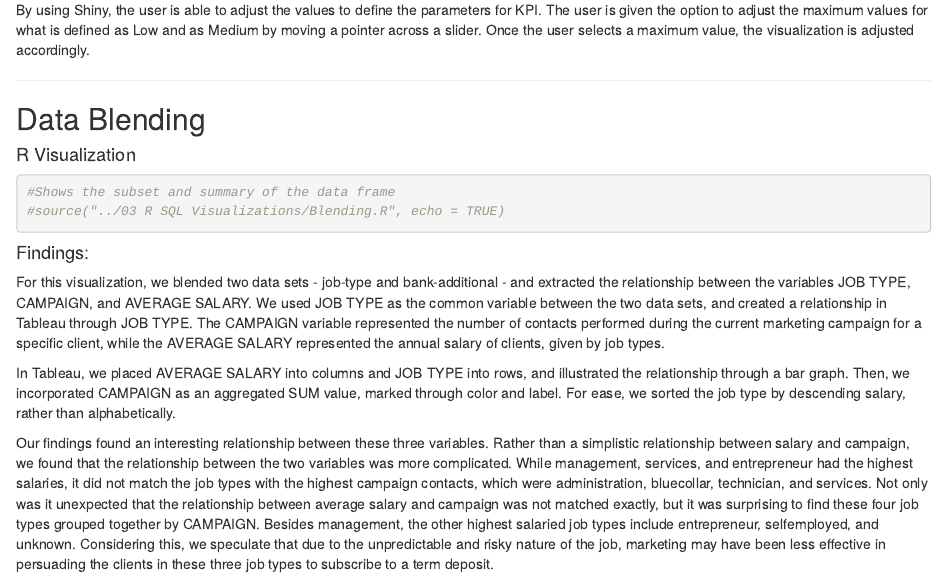
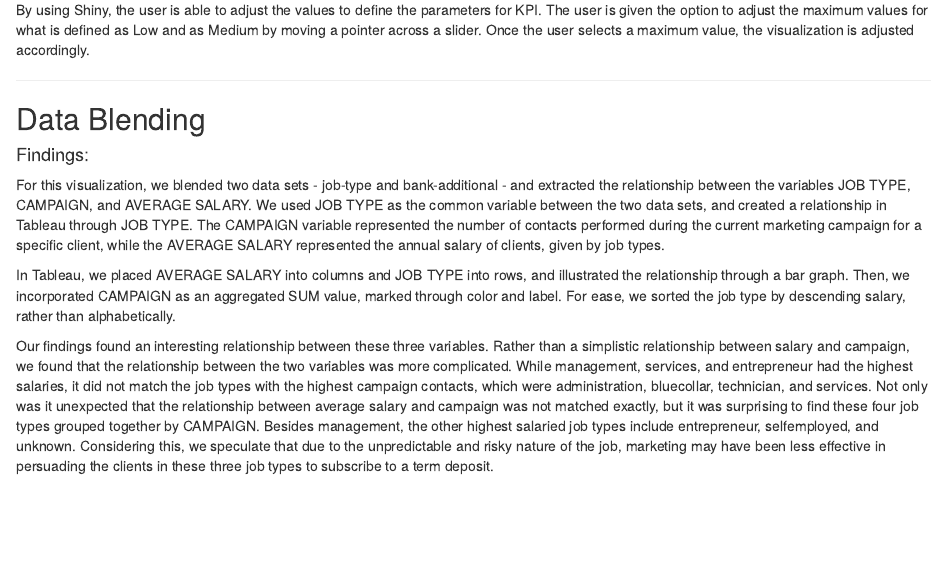
Before and after one commit to rmelendez94/DV_SProject, an R Markdown document (00 Doc/RWorkshop.Rmd): the page in a window 1100 px wide, from 5710 px down. The pictures show the output file 00 Doc/RWorkshop.html that the author committed with the source, opened offline.

Commit message:
Rmd and HTML

````diff
--- a/00 Doc/RWorkshop.Rmd
+++ b/00 Doc/RWorkshop.Rmd
@@ -68,13 +68,6 @@ By using Shiny, the user is able to adjust the values to define the parameters f
 
 ##Data Blending
 
-####R Visualization
-
-```{r}
-#Shows the subset and summary of the data frame
-#source("../03 R SQL Visualizations/Blending.R", echo = TRUE)
-```
-
 ####Findings:
 For this visualization, we blended two data sets - job-type and bank-additional - and extracted the relationship between the variables JOB TYPE, CAMPAIGN, and AVERAGE SALARY. We used JOB TYPE as the common variable between the two data sets, and created a relationship in Tableau through JOB TYPE. The CAMPAIGN variable represented the number of contacts performed during the current marketing campaign for a specific client, while the AVERAGE SALARY represented the annual salary of clients, given by job types.
 
````
Also changed, not shown: 00 Doc/RWorkshop.html.
